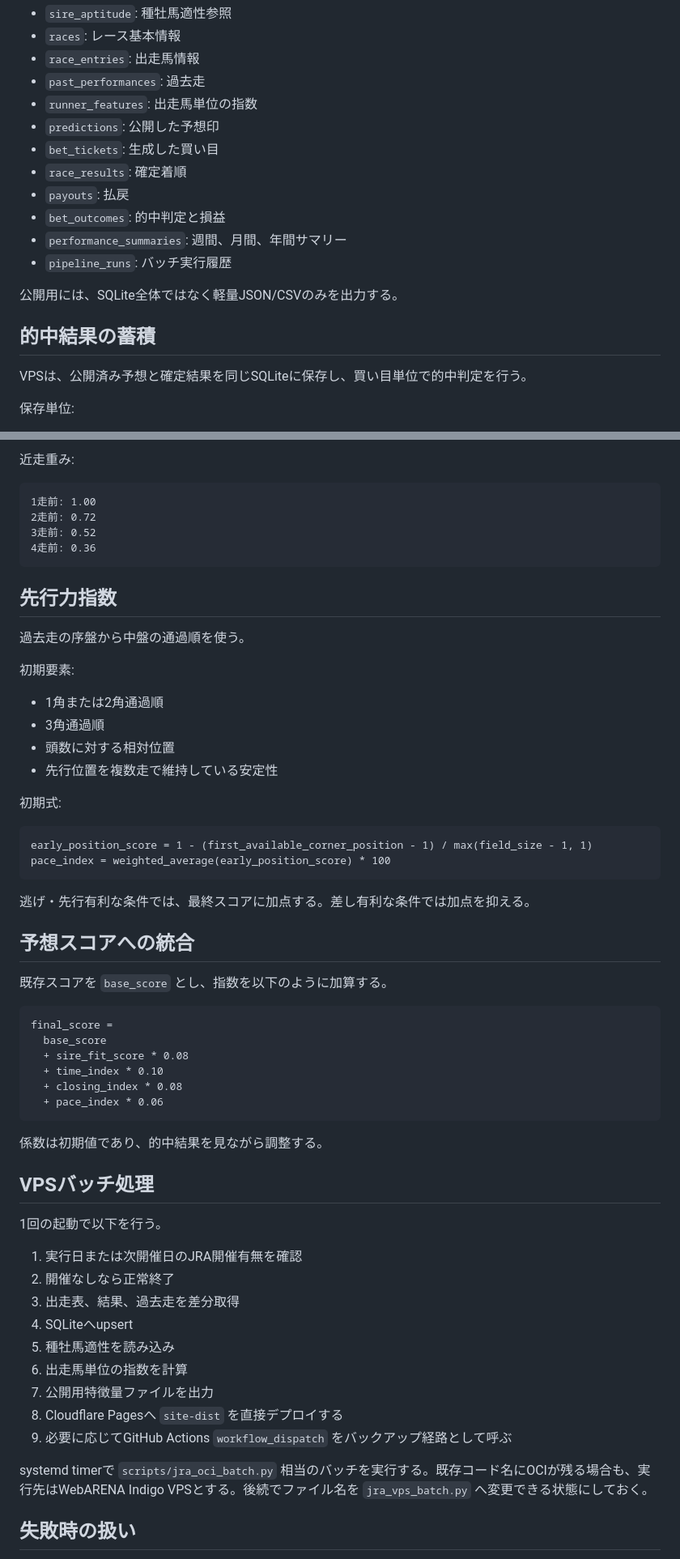
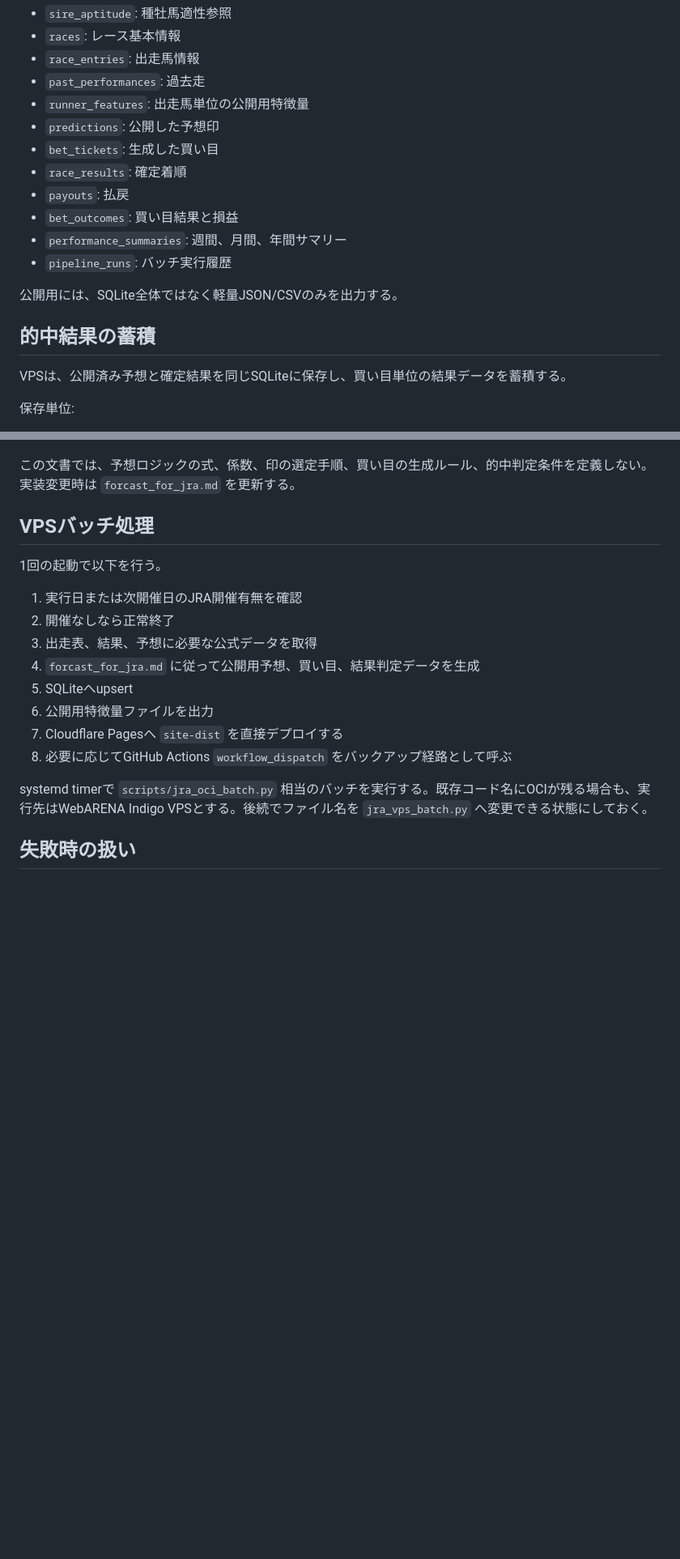
Before and after one commit to Coizumi/tokyo12r, a Markdown page: specs.md, 2 parts joined by grey strips. Shown at 81% size. Drawn GitHub-style; blank space fills up the shorter version.

````diff
--- a/specs.md
+++ b/specs.md
@@ -339,12 +316,12 @@ VPS上のSQLiteを主ストアとする。
 - `races`: レース基本情報
 - `race_entries`: 出走馬情報
 - `past_performances`: 過去走
-- `runner_features`: 出走馬単位の指数
+- `runner_features`: 出走馬単位の公開用特徴量
 - `predictions`: 公開した予想印
 - `bet_tickets`: 生成した買い目
 - `race_results`: 確定着順
 - `payouts`: 払戻
-- `bet_outcomes`: 的中判定と損益
+- `bet_outcomes`: 買い目結果と損益
 - `performance_summaries`: 週間、月間、年間サマリー
 - `pipeline_runs`: バッチ実行履歴
 
@@ -352,7 +329,7 @@ VPS上のSQLiteを主ストアとする。
 
 ## 的中結果の蓄積
 
-VPSは、公開済み予想と確定結果を同じSQLiteに保存し、買い目単位で的中判定を行う。
+VPSは、公開済み予想と確定結果を同じSQLiteに保存し、買い目単位の結果データを蓄積する。
 
 保存単位:
 
@@ -480,46 +369,4 @@ closing_index =
-近走重み:
-
-```text
-1走前: 1.00
-2走前: 0.72
-3走前: 0.52
-4走前: 0.36
-```
-
-## 先行力指数
-
-過去走の序盤から中盤の通過順を使う。
-
-初期要素:
-
-- 1角または2角通過順
-- 3角通過順
-- 頭数に対する相対位置
-- 先行位置を複数走で維持している安定性
-
-初期式:
-
-```text
-early_position_score = 1 - (first_available_corner_position - 1) / max(field_size - 1, 1)
-pace_index = weighted_average(early_position_score) * 100
-```
-
-逃げ・先行有利な条件では、最終スコアに加点する。差し有利な条件では加点を抑える。
-
-## 予想スコアへの統合
-
-既存スコアを `base_score` とし、指数を以下のように加算する。
-
-```text
-final_score =
-  base_score
-  + sire_fit_score * 0.08
-  + time_index * 0.10
-  + closing_index * 0.08
-  + pace_index * 0.06
-```
-
-係数は初期値であり、的中結果を見ながら調整する。
+この文書では、予想ロジックの式、係数、印の選定手順、買い目の生成ルール、的中判定条件を定義しない。実装変更時は `forcast_for_jra.md` を更新する。
 
 ## VPSバッチ処理
 
@@ -527,13 +374,12 @@ final_score =
 
 1. 実行日または次開催日のJRA開催有無を確認
 2. 開催なしなら正常終了
-3. 出走表、結果、過去走を差分取得
-4. SQLiteへupsert
-5. 種牡馬適性を読み込み
-6. 出走馬単位の指数を計算
-7. 公開用特徴量ファイルを出力
-8. Cloudflare Pagesへ `site-dist` を直接デプロイする
-9. 必要に応じてGitHub Actions `workflow_dispatch` をバックアップ経路として呼ぶ
+3. 出走表、結果、予想に必要な公式データを取得
+4. `forcast_for_jra.md` に従って公開用予想、買い目、結果判定データを生成
+5. SQLiteへupsert
+6. 公開用特徴量ファイルを出力
+7. Cloudflare Pagesへ `site-dist` を直接デプロイする
+8. 必要に応じてGitHub Actions `workflow_dispatch` をバックアップ経路として呼ぶ
 
 systemd timerで `scripts/jra_oci_batch.py` 相当のバッチを実行する。既存コード名にOCIが残る場合も、実行先はWebARENA Indigo VPSとする。後続でファイル名を `jra_vps_batch.py` へ変更できる状態にしておく。
 
````
Also changed, not shown: other parts of specs.md (+18 -133 lines), forcast_for_jra.md (+186 -147 lines).
